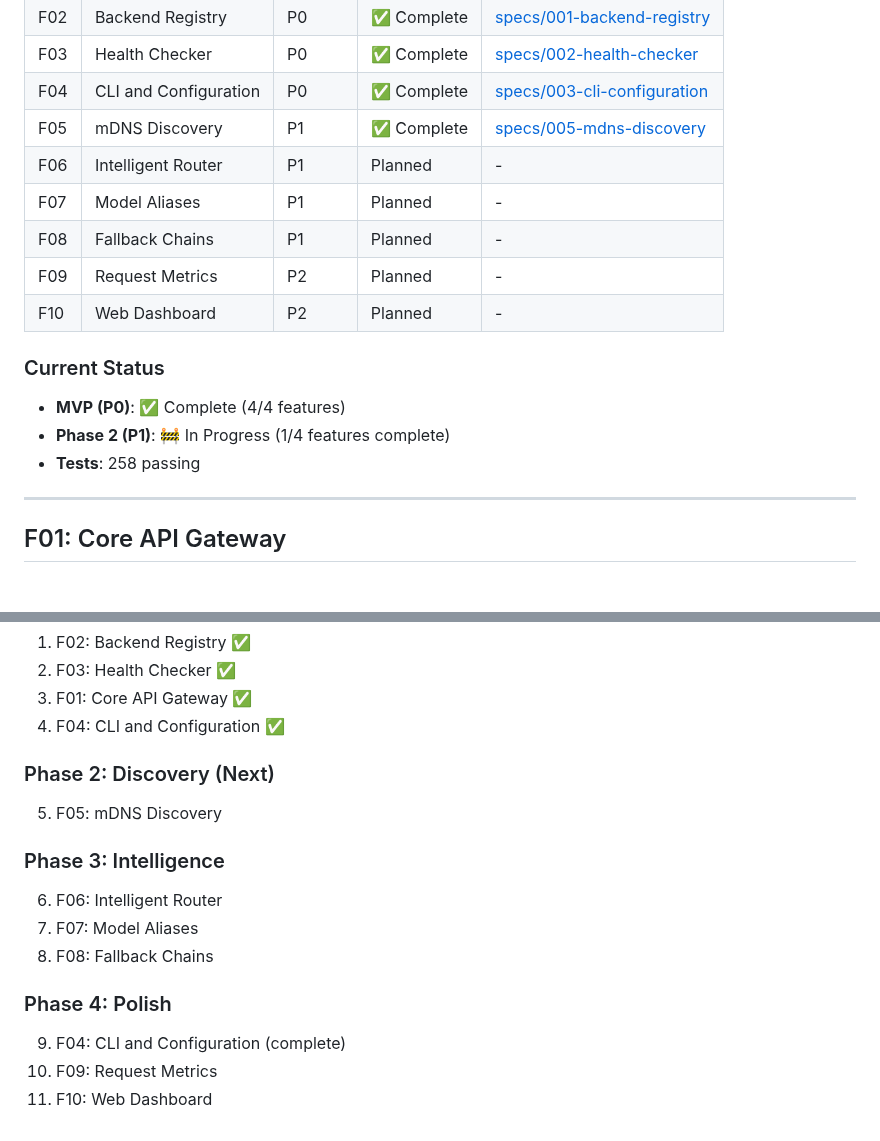
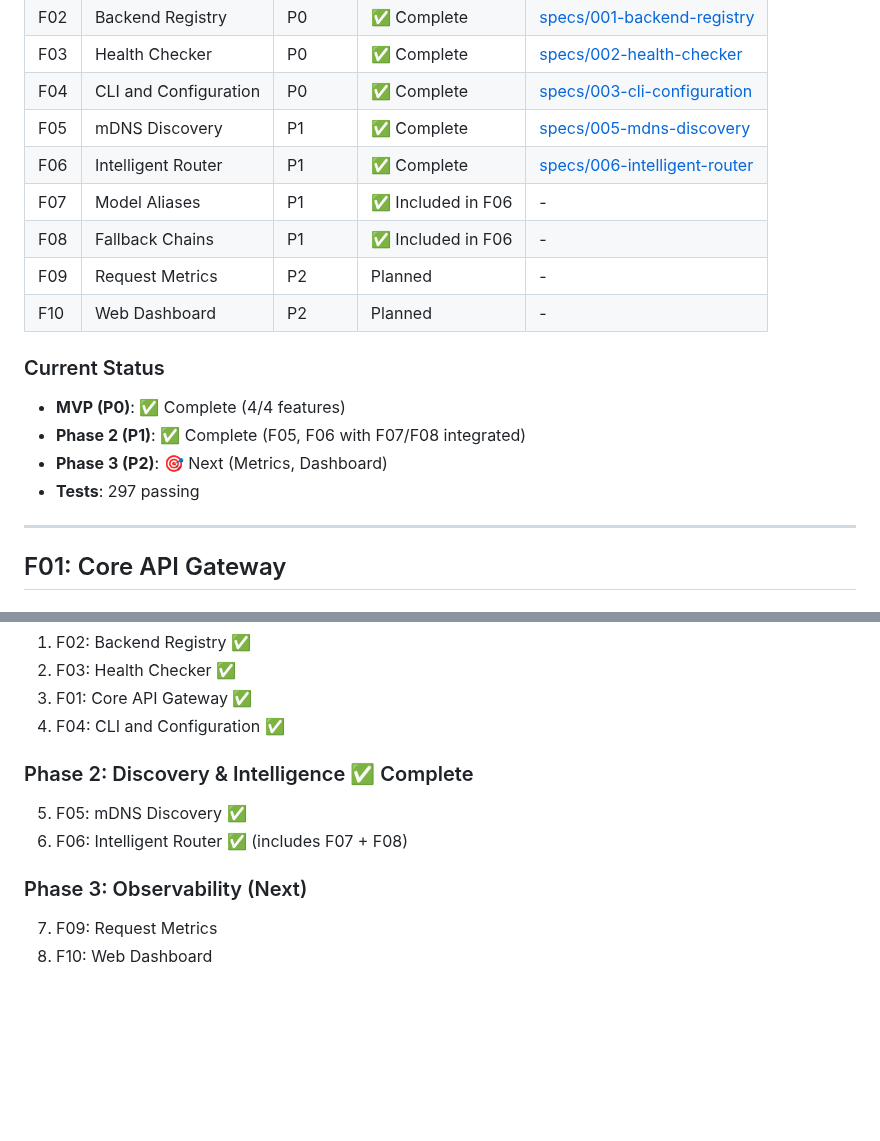
Before and after one commit to leocamello/nexus, a Markdown page: docs/FEATURES.md, 2 parts joined by grey strips. GitHub-like rendering; blank space fills up the shorter version.

Commit message:
docs: update FEATURES.md with F06 completion status

```diff
--- a/docs/FEATURES.md
+++ b/docs/FEATURES.md
@@ -13,17 +13,18 @@ Detailed specifications for each feature in the Nexus LLM Orchestrator.
 | F03 | Health Checker | P0 | ✅ Complete | [specs/002-health-checker](../specs/002-health-checker/) |
 | F04 | CLI and Configuration | P0 | ✅ Complete | [specs/003-cli-configuration](../specs/003-cli-configuration/) |
 | F05 | mDNS Discovery | P1 | ✅ Complete | [specs/005-mdns-discovery](../specs/005-mdns-discovery/) |
-| F06 | Intelligent Router | P1 | Planned | - |
-| F07 | Model Aliases | P1 | Planned | - |
-| F08 | Fallback Chains | P1 | Planned | - |
+| F06 | Intelligent Router | P1 | ✅ Complete | [specs/006-intelligent-router](../specs/006-intelligent-router/) |
+| F07 | Model Aliases | P1 | ✅ Included in F06 | - |
+| F08 | Fallback Chains | P1 | ✅ Included in F06 | - |
 | F09 | Request Metrics | P2 | Planned | - |
 | F10 | Web Dashboard | P2 | Planned | - |
 
 ### Current Status
 
 - **MVP (P0)**: ✅ Complete (4/4 features)
-- **Phase 2 (P1)**: 🚧 In Progress (1/4 features complete)
-- **Tests**: 258 passing
+- **Phase 2 (P1)**: ✅ Complete (F05, F06 with F07/F08 integrated)
+- **Phase 3 (P2)**: 🎯 Next (Metrics, Dashboard)
+- **Tests**: 297 passing
 
 ---
 
@@ -660,15 +661,10 @@ Simple web UI for monitoring.
 3. F01: Core API Gateway ✅
 4. F04: CLI and Configuration ✅
 
-### Phase 2: Discovery (Next)
-5. F05: mDNS Discovery
+### Phase 2: Discovery & Intelligence ✅ Complete
+5. F05: mDNS Discovery ✅
+6. F06: Intelligent Router ✅ (includes F07 + F08)
 
-### Phase 3: Intelligence
-6. F06: Intelligent Router
-7. F07: Model Aliases
-8. F08: Fallback Chains
-
-### Phase 4: Polish
-9. F04: CLI and Configuration (complete)
-10. F09: Request Metrics
-11. F10: Web Dashboard
+### Phase 3: Observability (Next)
+7. F09: Request Metrics
+8. F10: Web Dashboard
```
